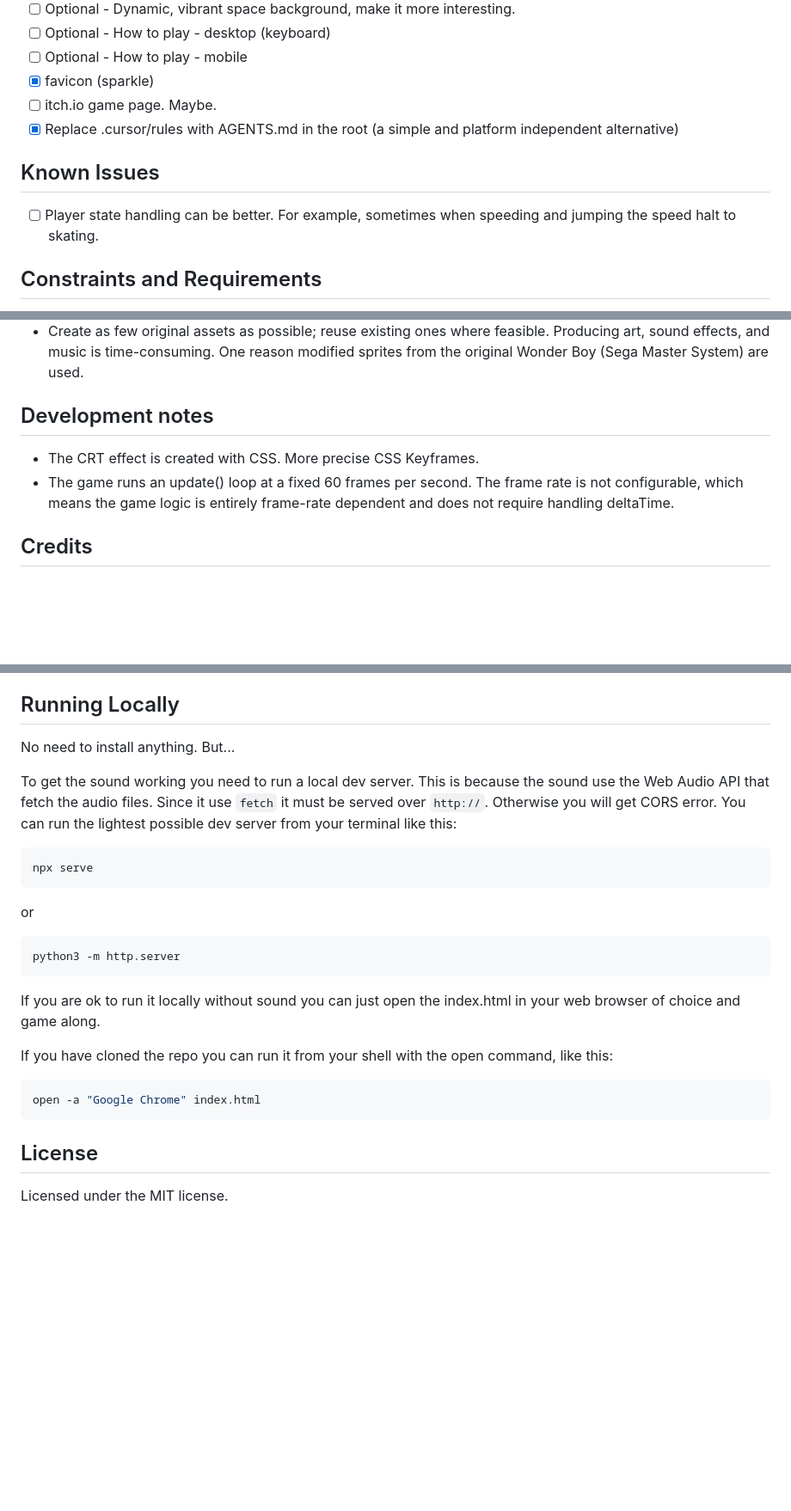
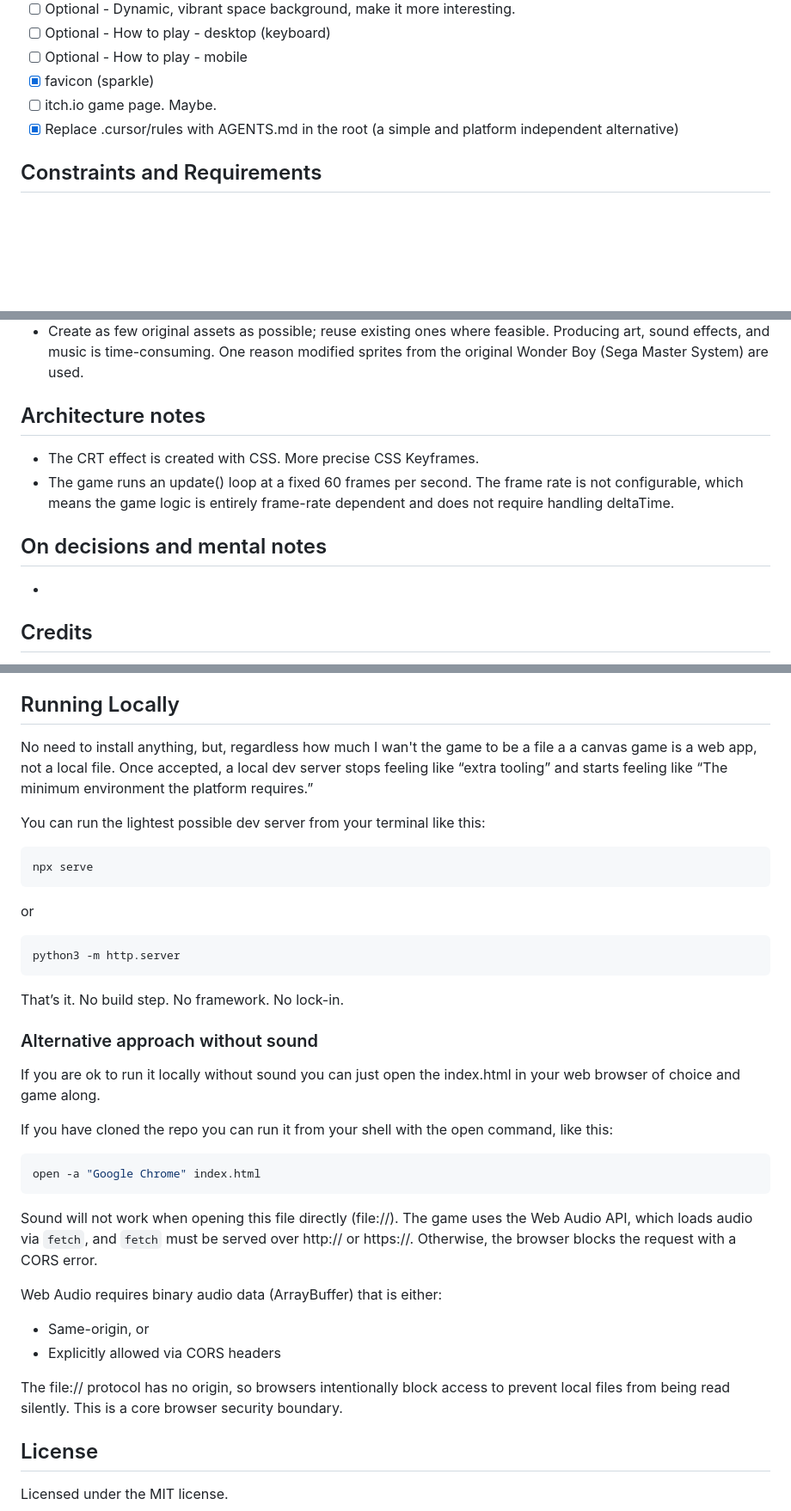
Before and after one commit to evilpaper/cosmos-street, a Markdown page: README.md, 3 parts joined by grey strips. Shown at 86% size. GitHub-like rendering; blank space fills up the shorter version.

Commit message:
docs: explain why web audio needs local dev server

````diff
--- a/README.md
+++ b/README.md
@@ -50,10 +48,6 @@ That's it! Good luck!
 - [ ] itch.io game page. Maybe.
 - [x] Replace .cursor/rules with AGENTS.md in the root (a simple and platform independent alternative)
 
-## Known Issues
-
-- [ ] Player state handling can be better. For example, sometimes when speeding and jumping the speed halt to skating.
-
 ## Constraints and Requirements
 
 - Limited palette. Only allowed to use four colors palette. Inspired by the original Game Boy and tweaked for a distinct vintage futuristic look. Can't remember the inspiration source.
@@ -62,10 +56,14 @@ That's it! Good luck!
 - Should have Keyboard and Touch Controls.
 - Create as few original assets as possible; reuse existing ones where feasible. Producing art, sound effects, and music is time-consuming. One reason modified sprites from the original Wonder Boy (Sega Master System) are used.
 
-## Development notes
+## Architecture notes
 
 - The CRT effect is created with CSS. More precise CSS Keyframes.
 - The game runs an update() loop at a fixed 60 frames per second. The frame rate is not configurable, which means the game logic is entirely frame-rate dependent and does not require handling deltaTime.
+
+## On decisions and mental notes
+
+-
 
 ## Credits
 
@@ -76,11 +74,8 @@ That's it! Good luck!
 
 ## Running Locally
 
-No need to install anything. But...
+No need to install anything, but, regardless how much I wan't the game to be a file a a canvas game is a web app, not a local file. Once accepted, a local dev server stops feeling like “extra tooling” and starts feeling like “The minimum environment the platform requires.”
 
-To get the sound working you need to run a local dev server.
-This is because the sound use the Web Audio API that fetch the audio files.
-Since it use `fetch` it must be served over `http://`. Otherwise you will get CORS error.
 You can run the lightest possible dev server from your terminal like this:
 
 ```sh
@@ -93,6 +88,10 @@ or
 python3 -m http.server
 ```
 
+That’s it. No build step. No framework. No lock-in.
+
+### Alternative approach without sound
+
 If you are ok to run it locally without sound you can just open the index.html in your web browser of choice and game along.
 
 If you have cloned the repo you can run it from your shell with the open command, like this:
@@ -101,6 +100,20 @@ If you have cloned the repo you can run it from your shell with the open command
 open -a "Google Chrome" index.html
 ```
 
+Sound will not work when opening this file directly (file://).
+The game uses the Web Audio API, which loads audio via `fetch`,
+and `fetch` must be served over http:// or https://. Otherwise,
+the browser blocks the request with a CORS error.
+
+Web Audio requires binary audio data (ArrayBuffer) that is either:
+
+- Same-origin, or
+- Explicitly allowed via CORS headers
+
+The file:// protocol has no origin, so browsers intentionally block
+access to prevent local files from being read silently. This is a
+core browser security boundary.
+
 ## License
 
 Licensed under the MIT license.
````
Also changed, not shown: other parts of README.md (+3 -5 lines).
